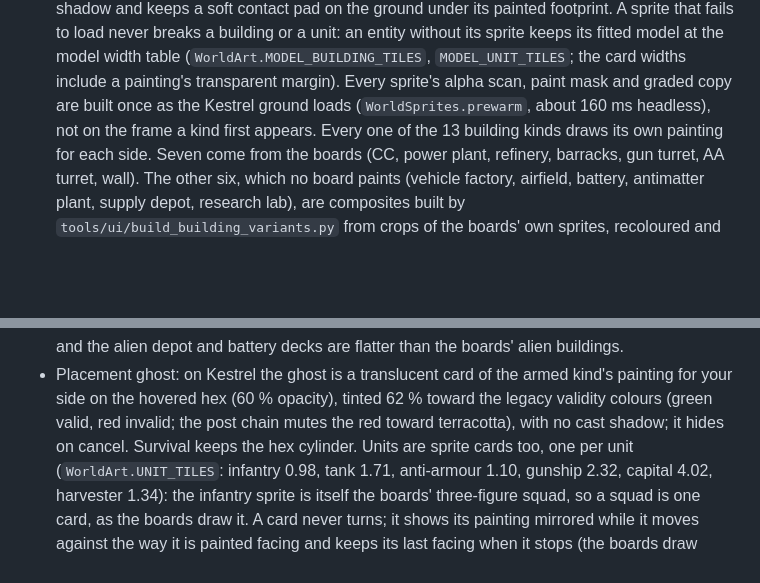
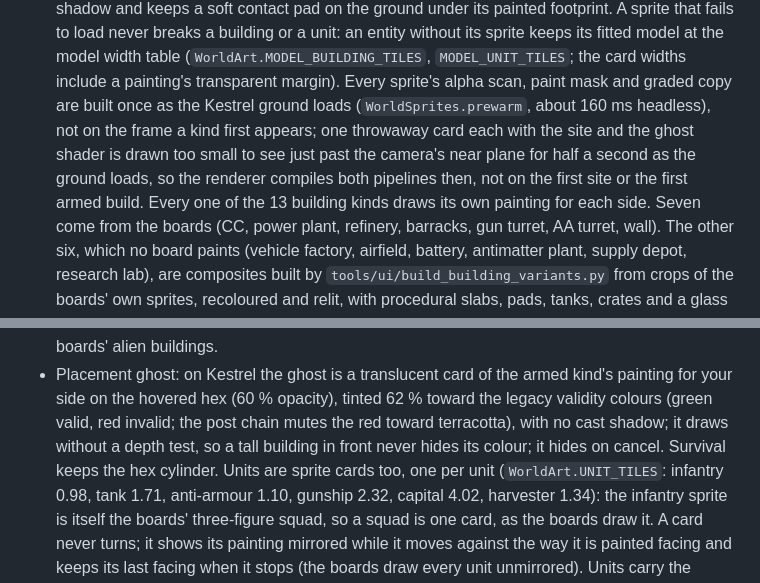
Before and after one commit to tdar200/military-rts-td, a Markdown page: docs/ascension/ui-deviations.md, 2 parts joined by grey strips. Rendered like a GitHub page; blank space fills up the shorter version.

Commit message:
docs(ascension): the ghost draws over buildings, the site and ghost shaders warm as the ground loads
Co-Authored-By: Claude Sonnet 5.5 <noreply@anthropic.com>

```diff
--- a/docs/ascension/ui-deviations.md
+++ b/docs/ascension/ui-deviations.md
@@ -519,7 +519,9 @@ every legacy path. What still differs from the boards, and why:
   fails to load never breaks a building or a unit: an entity without its sprite keeps its fitted model at the model width table
   (`WorldArt.MODEL_BUILDING_TILES`, `MODEL_UNIT_TILES`; the card widths include a painting's transparent margin). Every
   sprite's alpha scan, paint mask and graded copy are built once as the Kestrel ground loads (`WorldSprites.prewarm`,
-  about 160 ms headless), not on the frame a kind first appears. Every one of the 13 building kinds draws its own painting
+  about 160 ms headless), not on the frame a kind first appears; one throwaway card each with the site and the ghost
+  shader is drawn too small to see just past the camera's near plane for half a second as the ground loads, so the
+  renderer compiles both pipelines then, not on the first site or the first armed build. Every one of the 13 building kinds draws its own painting
   for each side. Seven come from the boards (CC, power plant, refinery, barracks, gun turret, AA turret, wall). The other
   six, which no board paints (vehicle factory, airfield, battery, antimatter plant, supply depot, research lab), are
   composites built by `tools/ui/build_building_variants.py` from crops of the boards' own sprites, recoloured and
@@ -532,7 +534,8 @@ every legacy path. What still differs from the boards, and why:
   decks are flatter than the boards' alien buildings.
 - Placement ghost: on Kestrel the ghost is a translucent card of the armed kind's painting for your side on the hovered
   hex (60 % opacity), tinted 62 % toward the legacy validity colours (green valid, red invalid; the post chain mutes the
-  red toward terracotta), with no cast shadow; it hides on cancel. Survival keeps the hex cylinder.
+  red toward terracotta), with no cast shadow; it draws without a depth test, so a tall building in front never hides
+  its colour; it hides on cancel. Survival keeps the hex cylinder.
   Units are sprite cards too, one per unit (`WorldArt.UNIT_TILES`: infantry 0.98, tank 1.71, anti-armour 1.10, gunship
   2.32, capital 4.02, harvester 1.34): the infantry sprite is itself the boards' three-figure squad, so a squad is one
   card, as the boards draw it. A card never turns; it shows its painting mirrored while it moves against the way it is
```
